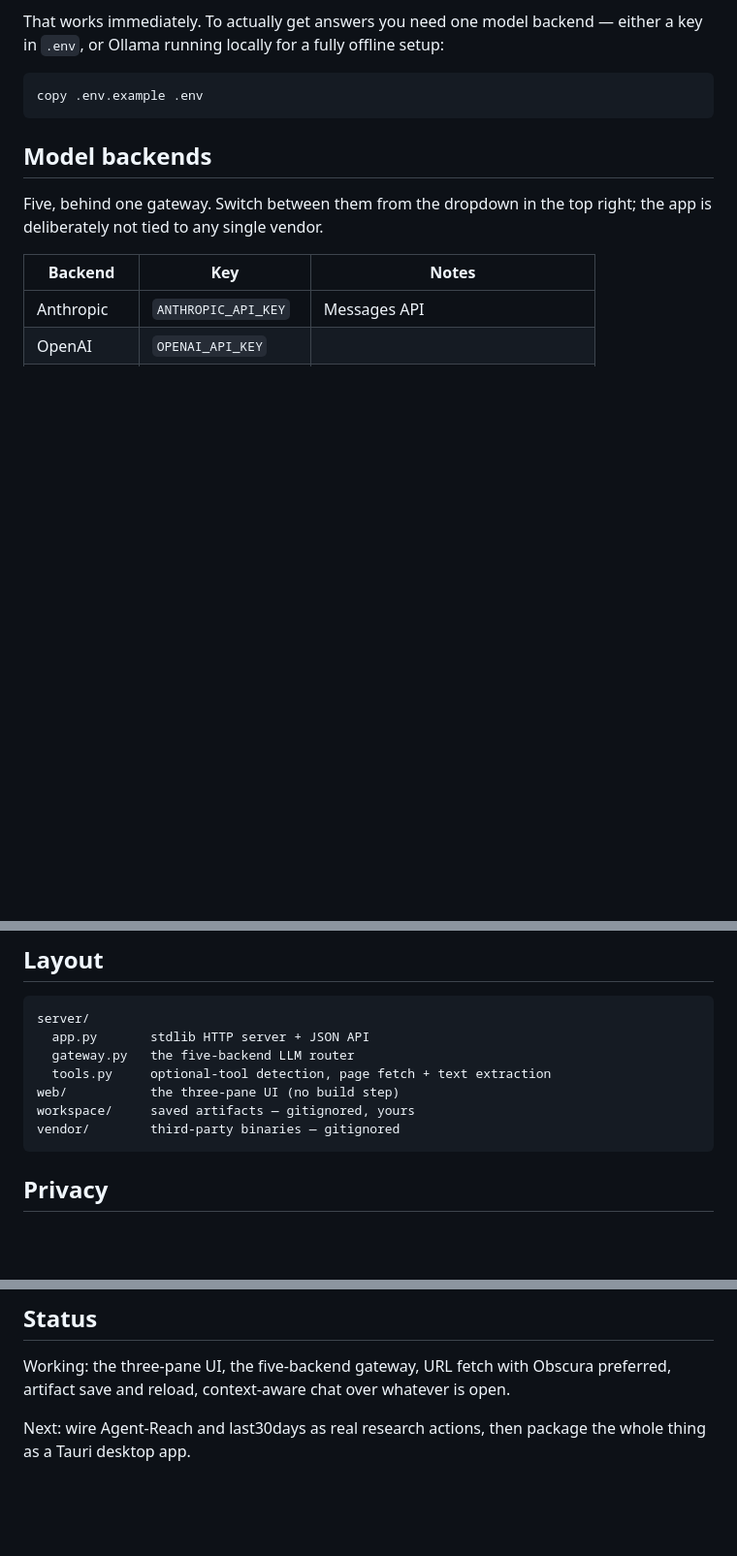
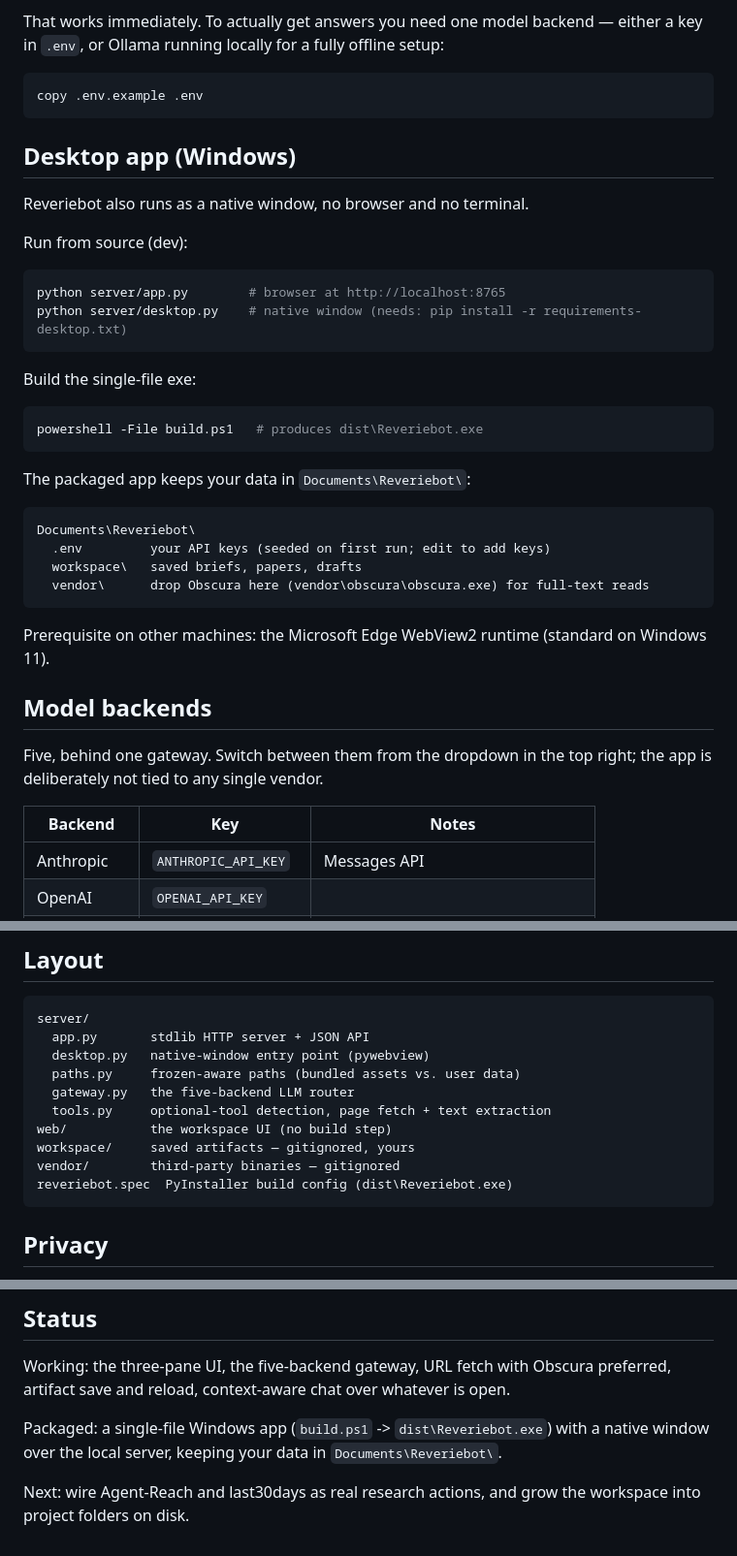
Before and after one commit to desimoose/celina, a Markdown page: README.md, 3 parts joined by grey strips. Shown at 97% size. Drawn GitHub-style; blank space fills up the shorter version.

Commit message:
docs: desktop build and run instructions
Co-Authored-By: Claude Opus 4.8 <noreply@anthropic.com>

````diff
--- a/README.md
+++ b/README.md
@@ -24,6 +24,35 @@ either a key in `.env`, or Ollama running locally for a fully offline setup:
 ```bash
 copy .env.example .env
 ```
+
+## Desktop app (Windows)
+
+Reveriebot also runs as a native window, no browser and no terminal.
+
+Run from source (dev):
+
+```bash
+python server/app.py        # browser at http://localhost:8765
+python server/desktop.py    # native window (needs: pip install -r requirements-desktop.txt)
+```
+
+Build the single-file exe:
+
+```powershell
+powershell -File build.ps1   # produces dist\Reveriebot.exe
+```
+
+The packaged app keeps your data in `Documents\Reveriebot\`:
+
+```
+Documents\Reveriebot\
+  .env         your API keys (seeded on first run; edit to add keys)
+  workspace\   saved briefs, papers, drafts
+  vendor\      drop Obscura here (vendor\obscura\obscura.exe) for full-text reads
+```
+
+Prerequisite on other machines: the Microsoft Edge WebView2 runtime (standard
+on Windows 11).
 
 ## Model backends
 
@@ -66,11 +95,14 @@ The script asks before downloading anything and tells you the size first.
 ```
 server/
   app.py       stdlib HTTP server + JSON API
+  desktop.py   native-window entry point (pywebview)
+  paths.py     frozen-aware paths (bundled assets vs. user data)
   gateway.py   the five-backend LLM router
   tools.py     optional-tool detection, page fetch + text extraction
-web/           the three-pane UI (no build step)
+web/           the workspace UI (no build step)
 workspace/     saved artifacts — gitignored, yours
 vendor/        third-party binaries — gitignored
+reveriebot.spec  PyInstaller build config (dist\Reveriebot.exe)
 ```
 
 ## Privacy
@@ -87,5 +119,8 @@ cannot script against the app.
 Working: the three-pane UI, the five-backend gateway, URL fetch with Obscura
 preferred, artifact save and reload, context-aware chat over whatever is open.
 
-Next: wire Agent-Reach and last30days as real research actions, then package
-the whole thing as a Tauri desktop app.
+Packaged: a single-file Windows app (`build.ps1` -> `dist\Reveriebot.exe`) with
+a native window over the local server, keeping your data in `Documents\Reveriebot\`.
+
+Next: wire Agent-Reach and last30days as real research actions, and grow the
+workspace into project folders on disk.
````
